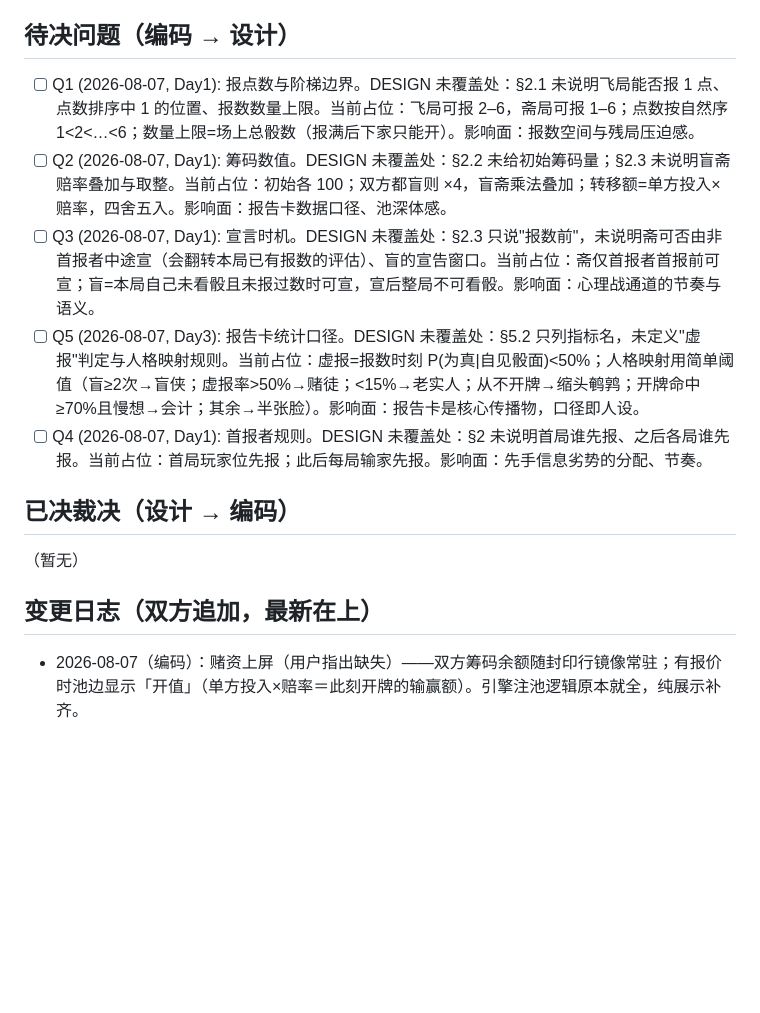
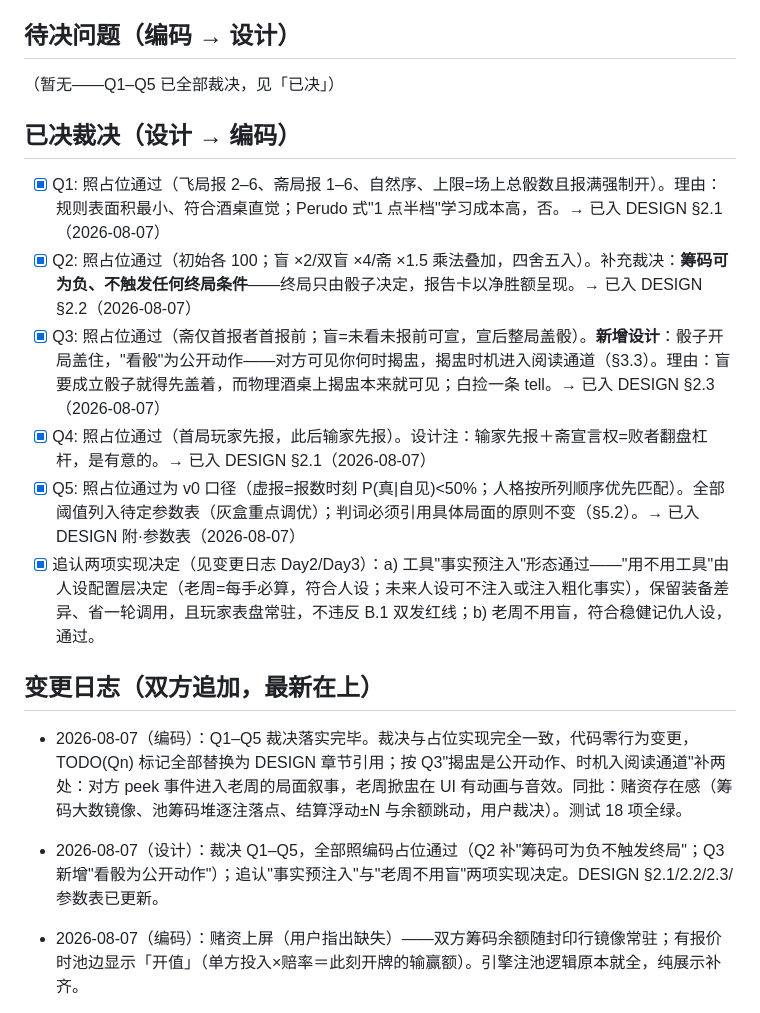
Before and after one commit to hxli2005/kai-dice, a Markdown page: SYNC.md, the part around the change. Rendered like a GitHub page; blank space fills up the shorter version.

Commit message:
sync: Q1–Q5 落实＋赌资演出记录
Co-Authored-By: Claude Fable 5 <noreply@anthropic.com>

```diff
--- a/SYNC.md
+++ b/SYNC.md
@@ -8,11 +8,7 @@
 - [ ] Q1 (日期, 阶段): 问题一句话。DESIGN 未覆盖处：§x。当前占位方案：…。影响面：…
 -->
 
-- [ ] Q1 (2026-08-07, Day1): 报点数与阶梯边界。DESIGN 未覆盖处：§2.1 未说明飞局能否报 1 点、点数排序中 1 的位置、报数数量上限。当前占位：飞局可报 2–6，斋局可报 1–6；点数按自然序 1<2<…<6；数量上限=场上总骰数（报满后下家只能开）。影响面：报数空间与残局压迫感。
-- [ ] Q2 (2026-08-07, Day1): 筹码数值。DESIGN 未覆盖处：§2.2 未给初始筹码量；§2.3 未说明盲斋赔率叠加与取整。当前占位：初始各 100；双方都盲则 ×4，盲斋乘法叠加；转移额=单方投入×赔率，四舍五入。影响面：报告卡数据口径、池深体感。
-- [ ] Q3 (2026-08-07, Day1): 宣言时机。DESIGN 未覆盖处：§2.3 只说"报数前"，未说明斋可否由非首报者中途宣（会翻转本局已有报数的评估）、盲的宣告窗口。当前占位：斋仅首报者首报前可宣；盲=本局自己未看骰且未报过数时可宣，宣后整局不可看骰。影响面：心理战通道的节奏与语义。
-- [ ] Q5 (2026-08-07, Day3): 报告卡统计口径。DESIGN 未覆盖处：§5.2 只列指标名，未定义"虚报"判定与人格映射规则。当前占位：虚报=报数时刻 P(为真|自见骰面)<50%；人格映射用简单阈值（盲≥2次→盲侠；虚报率>50%→赌徒；<15%→老实人；从不开牌→缩头鹌鹑；开牌命中≥70%且慢想→会计；其余→半张脸）。影响面：报告卡是核心传播物，口径即人设。
-- [ ] Q4 (2026-08-07, Day1): 首报者规则。DESIGN 未覆盖处：§2 未说明首局谁先报、之后各局谁先报。当前占位：首局玩家位先报；此后每局输家先报。影响面：先手信息劣势的分配、节奏。
+（暂无——Q1–Q5 已全部裁决，见「已决」）
 
 ## 已决裁决（设计 → 编码）
 
@@ -20,9 +16,18 @@
 - [x] Q1: 裁决内容。理由一句话。→ 已入 DESIGN §x（日期）
 -->
 
-（暂无）
+- [x] Q1: 照占位通过（飞局报 2–6、斋局报 1–6、自然序、上限=场上总骰数且报满强制开）。理由：规则表面积最小、符合酒桌直觉；Perudo 式"1 点半档"学习成本高，否。→ 已入 DESIGN §2.1（2026-08-07）
+- [x] Q2: 照占位通过（初始各 100；盲 ×2/双盲 ×4/斋 ×1.5 乘法叠加，四舍五入）。补充裁决：**筹码可为负、不触发任何终局条件**——终局只由骰子决定，报告卡以净胜额呈现。→ 已入 DESIGN §2.2（2026-08-07）
+- [x] Q3: 照占位通过（斋仅首报者首报前；盲=未看未报前可宣，宣后整局盖骰）。**新增设计**：骰子开局盖住，"看骰"为公开动作——对方可见你何时揭盅，揭盅时机进入阅读通道（§3.3）。理由：盲要成立骰子就得先盖着，而物理酒桌上揭盅本来就可见；白捡一条 tell。→ 已入 DESIGN §2.3（2026-08-07）
+- [x] Q4: 照占位通过（首局玩家先报，此后输家先报）。设计注：输家先报＋斋宣言权=败者翻盘杠杆，是有意的。→ 已入 DESIGN §2.1（2026-08-07）
+- [x] Q5: 照占位通过为 v0 口径（虚报=报数时刻 P(真|自见)<50%；人格按所列顺序优先匹配）。全部阈值列入待定参数表（灰盒重点调优）；判词必须引用具体局面的原则不变（§5.2）。→ 已入 DESIGN 附·参数表（2026-08-07）
+- [x] 追认两项实现决定（见变更日志 Day2/Day3）：a) 工具"事实预注入"形态通过——"用不用工具"由人设配置层决定（老周=每手必算，符合人设；未来人设可不注入或注入粗化事实），保留装备差异、省一轮调用，且玩家表盘常驻，不违反 B.1 双发红线；b) 老周不用盲，符合稳健记仇人设，通过。
 
 ## 变更日志（双方追加，最新在上）
+
+- 2026-08-07（编码）：Q1–Q5 裁决落实完毕。裁决与占位实现完全一致，代码零行为变更，TODO(Qn) 标记全部替换为 DESIGN 章节引用；按 Q3"揭盅是公开动作、时机入阅读通道"补两处：对方 peek 事件进入老周的局面叙事，老周掀盅在 UI 有动画与音效。同批：赌资存在感（筹码大数镜像、池筹码堆逐注落点、结算浮动±N 与余额跳动，用户裁决）。测试 18 项全绿。
+
+- 2026-08-07（设计）：裁决 Q1–Q5，全部照编码占位通过（Q2 补"筹码可为负不触发终局"；Q3 新增"看骰为公开动作"）；追认"事实预注入"与"老周不用盲"两项实现决定。DESIGN §2.1/2.2/2.3/参数表已更新。
 
 - 2026-08-07（编码）：赌资上屏（用户指出缺失）——双方筹码余额随封印行镜像常驻；有报价时池边显示「开值」（单方投入×赔率＝此刻开牌的输赢额）。引擎注池逻辑原本就全，纯展示补齐。
 
```
